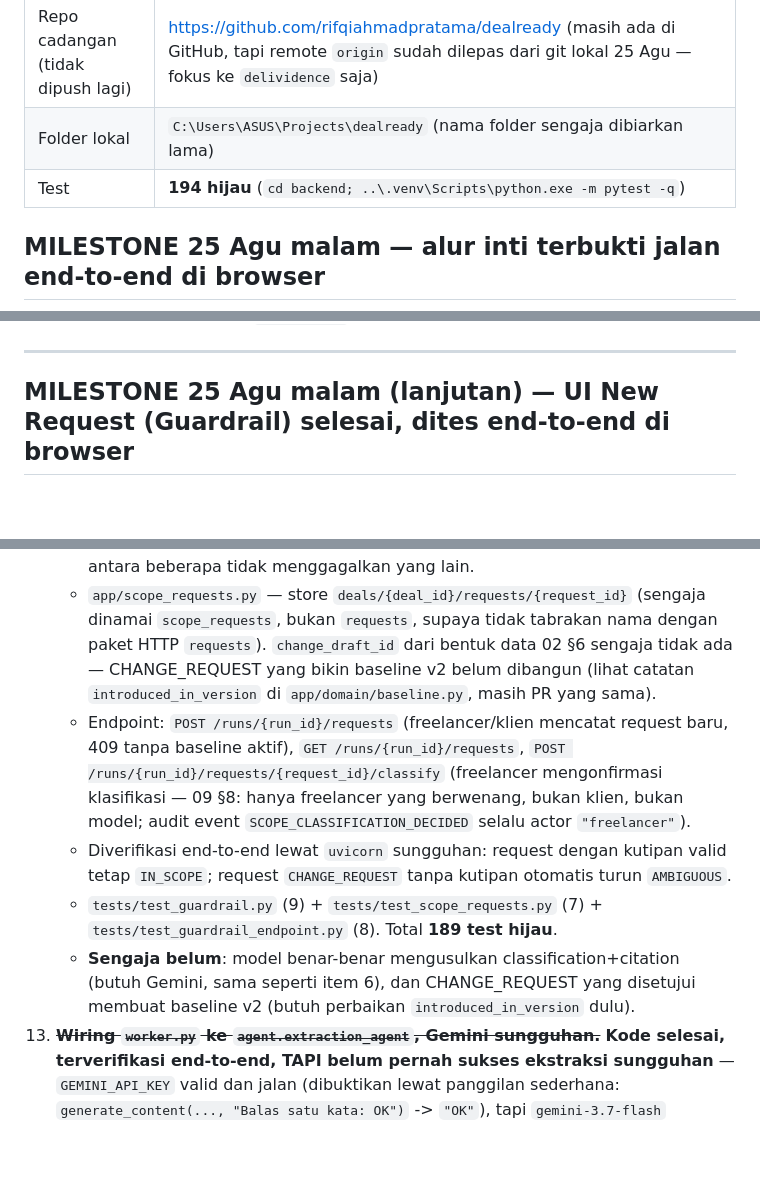
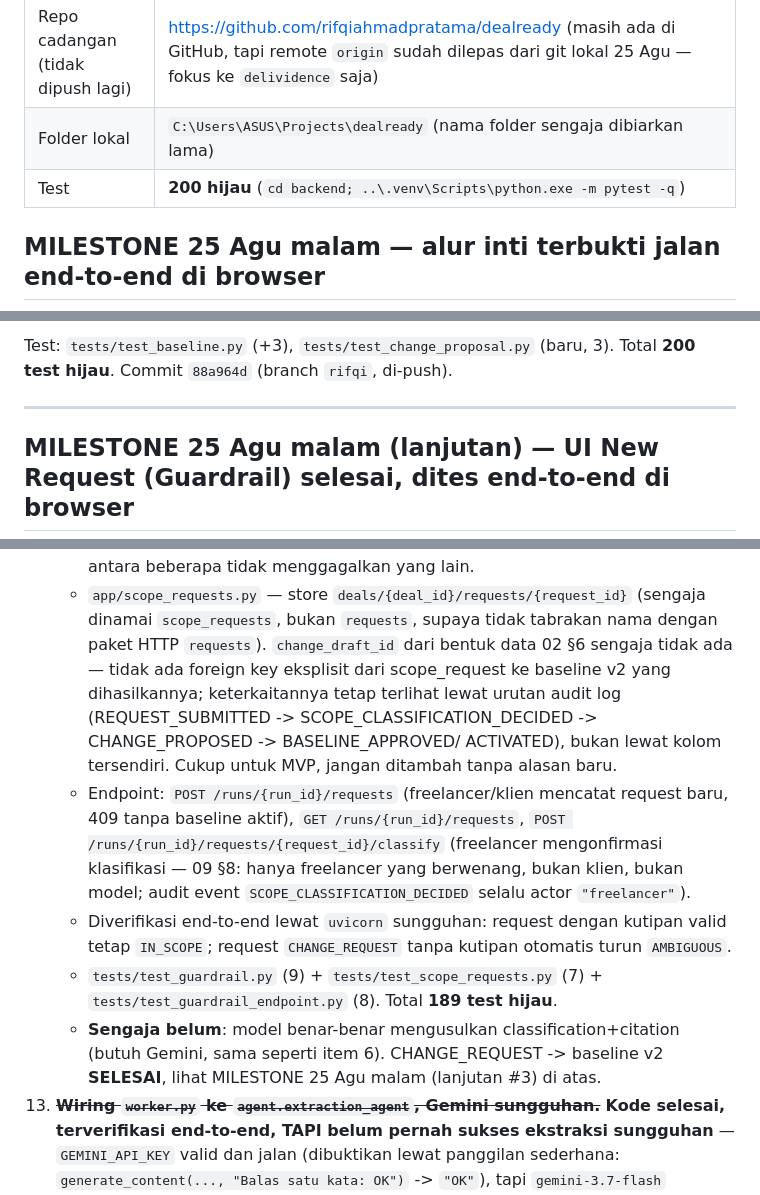
Before and after one commit to irham3/delividence, a Markdown page: CATATAN-LANJUTAN.md, 3 parts joined by grey strips. GitHub-like rendering; blank space fills up the shorter version.

Commit message:
docs: catat milestone CHANGE_REQUEST->v2 dan hasil verifikasi Google Sign-In manual

```diff
--- a/CATATAN-LANJUTAN.md
+++ b/CATATAN-LANJUTAN.md
@@ -16,7 +16,7 @@ Ditulis **25 Agustus 2026, sore**. Baca file ini dulu sebelum menyentuh apa pun.
 | Histori commit | 25 Agu 2026 malam: partner menghapus & membuat ulang repo `irham3/delividence` dari kosong. Seluruh histori (main + rifqi) sudah di-push ulang ke repo baru itu — **bersih dari trailer/atribusi tooling apa pun di commit message** (lomba disponsori Google, wajib Gemini). Commit berikutnya juga MUST tetap begitu. |
 | Repo cadangan (tidak dipush lagi) | <https://github.com/rifqiahmadpratama/dealready> (masih ada di GitHub, tapi remote `origin` sudah dilepas dari git lokal 25 Agu — fokus ke `delividence` saja) |
 | Folder lokal | `C:\Users\ASUS\Projects\dealready` (nama folder sengaja dibiarkan lama) |
-| Test | **194 hijau** (`cd backend; ..\.venv\Scripts\python.exe -m pytest -q`) |
+| Test | **200 hijau** (`cd backend; ..\.venv\Scripts\python.exe -m pytest -q`) |
 
 ## MILESTONE 25 Agu malam — alur inti terbukti jalan end-to-end di browser
 
@@ -209,3 +292,5 @@ lewat console manual:**
+Test: `tests/test_baseline.py` (+3), `tests/test_change_proposal.py` (baru,
+3). Total **200 test hijau**. Commit `88a964d` (branch `rifqi`, di-push).
 
 ---
 
@@ -474,9 +559,12 @@ Test Modul A menutup A-T1 sampai A-T11 dari §2.8.
     - `app/scope_requests.py` — store `deals/{deal_id}/requests/{request_id}`
       (sengaja dinamai `scope_requests`, bukan `requests`, supaya tidak
       tabrakan nama dengan paket HTTP `requests`). `change_draft_id` dari
-      bentuk data 02 §6 sengaja tidak ada — CHANGE_REQUEST yang bikin
-      baseline v2 belum dibangun (lihat catatan `introduced_in_version` di
-      `app/domain/baseline.py`, masih PR yang sama).
+      bentuk data 02 §6 sengaja tidak ada — tidak ada foreign key eksplisit
+      dari scope_request ke baseline v2 yang dihasilkannya; keterkaitannya
+      tetap terlihat lewat urutan audit log (REQUEST_SUBMITTED ->
+      SCOPE_CLASSIFICATION_DECIDED -> CHANGE_PROPOSED -> BASELINE_APPROVED/
+      ACTIVATED), bukan lewat kolom tersendiri. Cukup untuk MVP, jangan
+      ditambah tanpa alasan baru.
     - Endpoint: `POST /runs/{run_id}/requests` (freelancer/klien mencatat
       request baru, 409 tanpa baseline aktif), `GET /runs/{run_id}/requests`,
       `POST /runs/{run_id}/requests/{request_id}/classify` (freelancer
@@ -489,8 +577,8 @@ Test Modul A menutup A-T1 sampai A-T11 dari §2.8.
     - `tests/test_guardrail.py` (9) + `tests/test_scope_requests.py` (7) +
       `tests/test_guardrail_endpoint.py` (8). Total **189 test hijau**.
     - **Sengaja belum**: model benar-benar mengusulkan classification+citation
-      (butuh Gemini, sama seperti item 6), dan CHANGE_REQUEST yang disetujui
-      membuat baseline v2 (butuh perbaikan `introduced_in_version` dulu).
+      (butuh Gemini, sama seperti item 6). CHANGE_REQUEST -> baseline v2
+      **SELESAI**, lihat MILESTONE 25 Agu malam (lanjutan #3) di atas.
 13. ~~**Wiring `worker.py` ke `agent.extraction_agent`, Gemini sungguhan.**~~
     **Kode selesai, terverifikasi end-to-end, TAPI belum pernah sukses
     ekstraksi sungguhan** — `GEMINI_API_KEY` valid dan jalan (dibuktikan
```
Also changed, not shown: other parts of CATATAN-LANJUTAN.md (+88 -5 lines).
